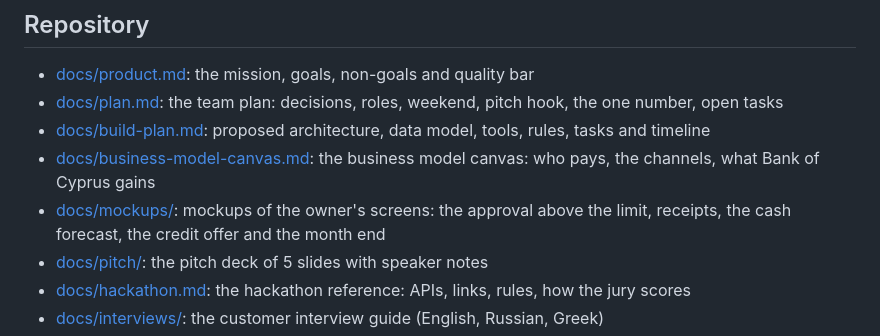
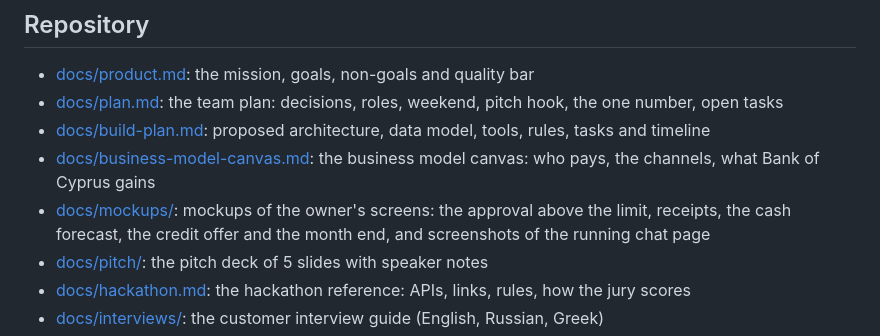
Before and after one commit to romamo/ena, a Markdown page: README.md, the part around the change. Drawn GitHub-style.

```diff
--- a/README.md
+++ b/README.md
@@ -111,7 +111,7 @@ Members: Roman, Youssef and Keith. Keith's area is still to agree.
 - [docs/plan.md](docs/plan.md): the team plan: decisions, roles, weekend, pitch hook, the one number, open tasks
 - [docs/build-plan.md](docs/build-plan.md): proposed architecture, data model, tools, rules, tasks and timeline
 - [docs/business-model-canvas.md](docs/business-model-canvas.md): the business model canvas: who pays, the channels, what Bank of Cyprus gains
-- [docs/mockups/](docs/mockups/README.md): mockups of the owner's screens: the approval above the limit, receipts, the cash forecast, the credit offer and the month end
+- [docs/mockups/](docs/mockups/README.md): mockups of the owner's screens: the approval above the limit, receipts, the cash forecast, the credit offer and the month end, and screenshots of the running chat page
 - [docs/pitch/](docs/pitch/README.md): the pitch deck of 5 slides with speaker notes
 - [docs/hackathon.md](docs/hackathon.md): the hackathon reference: APIs, links, rules, how the jury scores
 - [docs/interviews/](docs/interviews/guide.md): the customer interview guide (English, Russian, Greek)
```
Also changed, not shown: docs/mockups/README.md (+14 -0 lines), docs/mockups/screens/1-chat-approval.png (added), docs/mockups/screens/2-chat-receipt.png (added), docs/mockups/screens/3-chat-forecast.png (added), docs/mockups/screens/4-chat-reserve.png (added), docs/mockups/screens/5-chat-loan.png (added).
